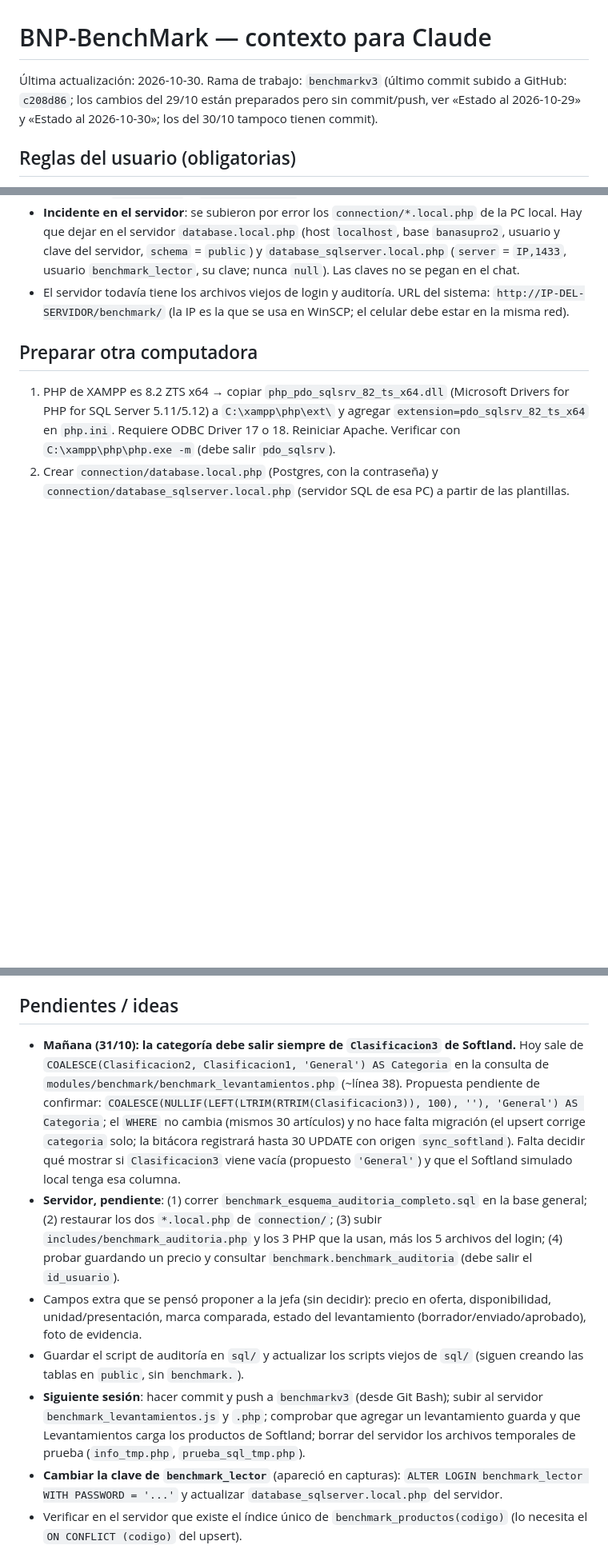
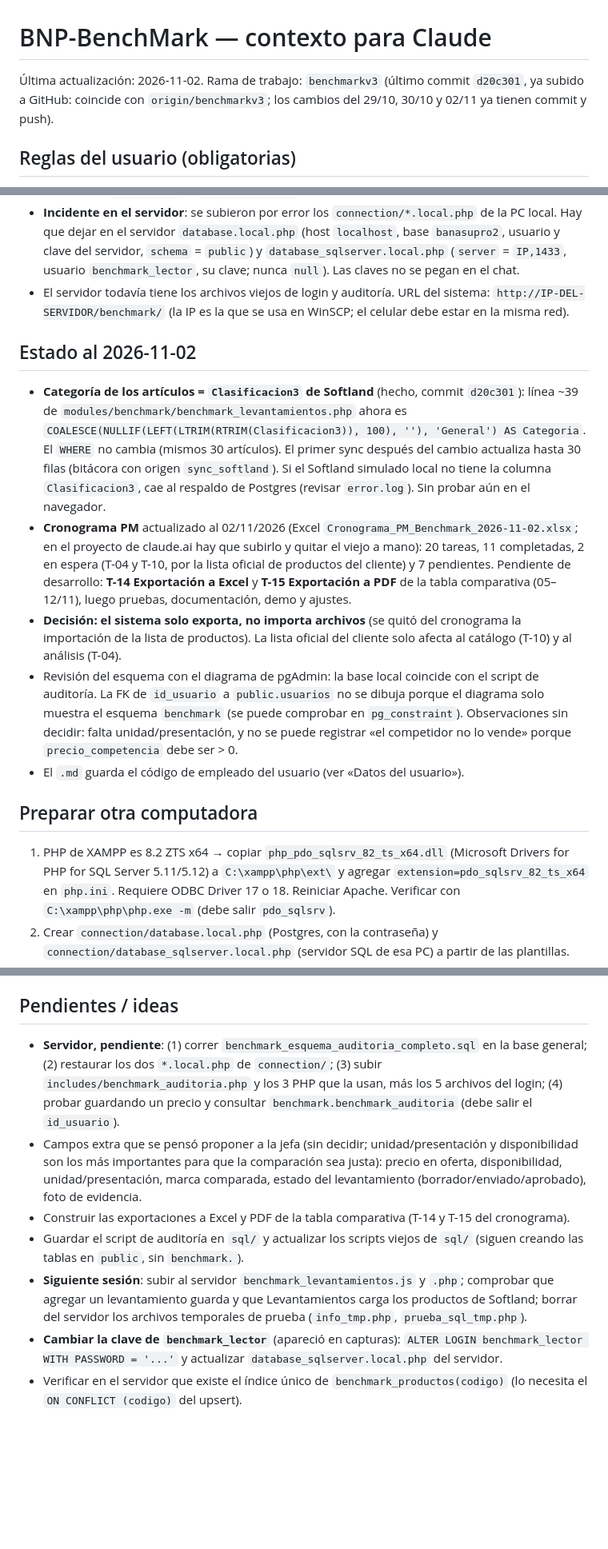
Before and after one commit to Alex-Pineda-AD/BNP_BENCHMARK, a Markdown page: CLAUDE.md, 3 parts joined by grey strips. Shown at 80% size. Rendered like a GitHub page; blank space fills up the shorter version.

Commit message:
md actualizado 2 del 11

```diff
--- a/CLAUDE.md
+++ b/CLAUDE.md
@@ -1,6 +1,6 @@
 # BNP-BenchMark — contexto para Claude
 
-Última actualización: 2026-10-30. Rama de trabajo: `benchmarkv3` (último commit subido a GitHub: `c208d86`; los cambios del 29/10 están preparados pero sin commit/push, ver «Estado al 2026-10-29» y «Estado al 2026-10-30»; los del 30/10 tampoco tienen commit).
+Última actualización: 2026-11-02. Rama de trabajo: `benchmarkv3` (último commit `d20c301`, ya subido a GitHub: coincide con `origin/benchmarkv3`; los cambios del 29/10, 30/10 y 02/11 ya tienen commit y push).
 
 ## Reglas del usuario (obligatorias)
 - **Preguntar antes de cada cambio** de archivos, base de datos, commit o push: describir qué se va a hacer y esperar un "sí". Leer código y hacer consultas de solo lectura no requiere permiso.
@@ -49,6 +49,13 @@ Comparación de precios de Banasupro contra la competencia.
 - **Login** (`index.html` es el login **general de todos los módulos**, no solo de Benchmark): rediseñado como tarjeta centrada con el logo de Banasupro, fondo gris con hojas de colores, texto institucional debajo y botón mostrar/ocultar contraseña. Archivos que lo componen: `index.html`, `assets/css/pages/login-bnp.css`, `js/login-bnp.js`, `assets/images/bg/login-fondo-color.svg`, `assets/images/logo/logo_banasupro_horizontal.png`. Sin uso (prescindibles): `assets/images/bg/login-fondo.svg` (versión oscura de respaldo), `logo_banasupro_b.png`, `logo_banasupro_b_marca.png`. `controllers/login2.php` y los campos `USUARIO` / `PASSWORD` no cambiaron; `index2.html` y `pages/login.css` son un intento viejo sin enlazar.
 - **Incidente en el servidor**: se subieron por error los `connection/*.local.php` de la PC local. Hay que dejar en el servidor `database.local.php` (host `localhost`, base `banasupro2`, usuario y clave del servidor, `schema` = `public`) y `database_sqlserver.local.php` (`server` = `IP,1433`, usuario `benchmark_lector`, su clave; nunca `null`). Las claves no se pegan en el chat.
 - El servidor todavía tiene los archivos viejos de login y auditoría. URL del sistema: `http://IP-DEL-SERVIDOR/benchmark/` (la IP es la que se usa en WinSCP; el celular debe estar en la misma red).
+
+## Estado al 2026-11-02
+- **Categoría de los artículos = `Clasificacion3` de Softland** (hecho, commit `d20c301`): línea ~39 de `modules/benchmark/benchmark_levantamientos.php` ahora es `COALESCE(NULLIF(LEFT(LTRIM(RTRIM(Clasificacion3)), 100), ''), 'General') AS Categoria`. El `WHERE` no cambia (mismos 30 artículos). El primer sync después del cambio actualiza hasta 30 filas (bitácora con origen `sync_softland`). Si el Softland simulado local no tiene la columna `Clasificacion3`, cae al respaldo de Postgres (revisar `error.log`). Sin probar aún en el navegador.
+- **Cronograma PM** actualizado al 02/11/2026 (Excel `Cronograma_PM_Benchmark_2026-11-02.xlsx`; en el proyecto de claude.ai hay que subirlo y quitar el viejo a mano): 20 tareas, 11 completadas, 2 en espera (T-04 y T-10, por la lista oficial de productos del cliente) y 7 pendientes. Pendiente de desarrollo: **T-14 Exportación a Excel** y **T-15 Exportación a PDF** de la tabla comparativa (05–12/11), luego pruebas, documentación, demo y ajustes.
+- **Decisión: el sistema solo exporta, no importa archivos** (se quitó del cronograma la importación de la lista de productos). La lista oficial del cliente solo afecta al catálogo (T-10) y al análisis (T-04).
+- Revisión del esquema con el diagrama de pgAdmin: la base local coincide con el script de auditoría. La FK de `id_usuario` a `public.usuarios` no se dibuja porque el diagrama solo muestra el esquema `benchmark` (se puede comprobar en `pg_constraint`). Observaciones sin decidir: falta unidad/presentación, y no se puede registrar «el competidor no lo vende» porque `precio_competencia` debe ser > 0.
+- El `.md` guarda el código de empleado del usuario (ver «Datos del usuario»).
 
 ## Preparar otra computadora
 1. PHP de XAMPP es 8.2 ZTS x64 → copiar `php_pdo_sqlsrv_82_ts_x64.dll` (Microsoft Drivers for PHP for SQL Server 5.11/5.12) a `C:\xampp\php\ext\` y agregar `extension=pdo_sqlsrv_82_ts_x64` en `php.ini`. Requiere ODBC Driver 17 o 18. Reiniciar Apache. Verificar con `C:\xampp\php\php.exe -m` (debe salir `pdo_sqlsrv`).
@@ -96,11 +103,11 @@ Columnas eliminadas a propósito: `benchmark_precios_detalle.nombre_producto_com
 - SweetAlert2 local: `assets/vendors/sweetalert2/sweetalert2.all.min.js` (v10.13.0), no CDN.
 
 ## Pendientes / ideas
-- **Mañana (31/10): la categoría debe salir siempre de `Clasificacion3` de Softland.** Hoy sale de `COALESCE(Clasificacion2, Clasificacion1, 'General') AS Categoria` en la consulta de `modules/benchmark/benchmark_levantamientos.php` (~línea 38). Propuesta pendiente de confirmar: `COALESCE(NULLIF(LEFT(LTRIM(RTRIM(Clasificacion3)), 100), ''), 'General') AS Categoria`; el `WHERE` no cambia (mismos 30 artículos) y no hace falta migración (el upsert corrige `categoria` solo; la bitácora registrará hasta 30 UPDATE con origen `sync_softland`). Falta decidir qué mostrar si `Clasificacion3` viene vacía (propuesto `'General'`) y que el Softland simulado local tenga esa columna.
 - **Servidor, pendiente**: (1) correr `benchmark_esquema_auditoria_completo.sql` en la base general; (2) restaurar los dos `*.local.php` de `connection/`; (3) subir `includes/benchmark_auditoria.php` y los 3 PHP que la usan, más los 5 archivos del login; (4) probar guardando un precio y consultar `benchmark.benchmark_auditoria` (debe salir el `id_usuario`).
-- Campos extra que se pensó proponer a la jefa (sin decidir): precio en oferta, disponibilidad, unidad/presentación, marca comparada, estado del levantamiento (borrador/enviado/aprobado), foto de evidencia.
+- Campos extra que se pensó proponer a la jefa (sin decidir; unidad/presentación y disponibilidad son los más importantes para que la comparación sea justa): precio en oferta, disponibilidad, unidad/presentación, marca comparada, estado del levantamiento (borrador/enviado/aprobado), foto de evidencia.
+- Construir las exportaciones a Excel y PDF de la tabla comparativa (T-14 y T-15 del cronograma).
 - Guardar el script de auditoría en `sql/` y actualizar los scripts viejos de `sql/` (siguen creando las tablas en `public`, sin `benchmark.`).
-- **Siguiente sesión**: hacer commit y push a `benchmarkv3` (desde Git Bash); subir al servidor `benchmark_levantamientos.js` y `.php`; comprobar que agregar un levantamiento guarda y que Levantamientos carga los productos de Softland; borrar del servidor los archivos temporales de prueba (`info_tmp.php`, `prueba_sql_tmp.php`).
+- **Siguiente sesión**: subir al servidor `benchmark_levantamientos.js` y `.php`; comprobar que agregar un levantamiento guarda y que Levantamientos carga los productos de Softland; borrar del servidor los archivos temporales de prueba (`info_tmp.php`, `prueba_sql_tmp.php`).
 - **Cambiar la clave de `benchmark_lector`** (apareció en capturas): `ALTER LOGIN benchmark_lector WITH PASSWORD = '...'` y actualizar `database_sqlserver.local.php` del servidor.
 - Verificar en el servidor que existe el índice único de `benchmark_productos(codigo)` (lo necesita el `ON CONFLICT (codigo)` del upsert).
 - **Cambiar la contraseña de Postgres**: la anterior quedó en el historial de git (commit `78845f4`). Coordinar con los amigos que comparten la base; luego actualizar `database.local.php`.
```
Also changed, not shown: other parts of CLAUDE.md (+1 -1 lines).
